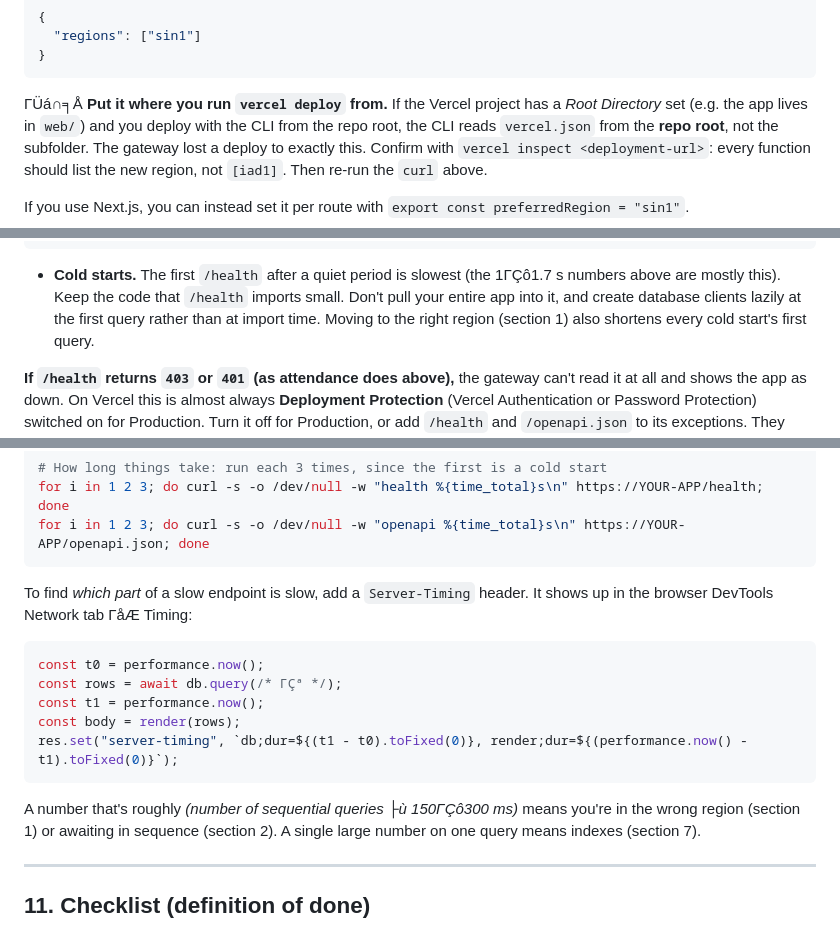
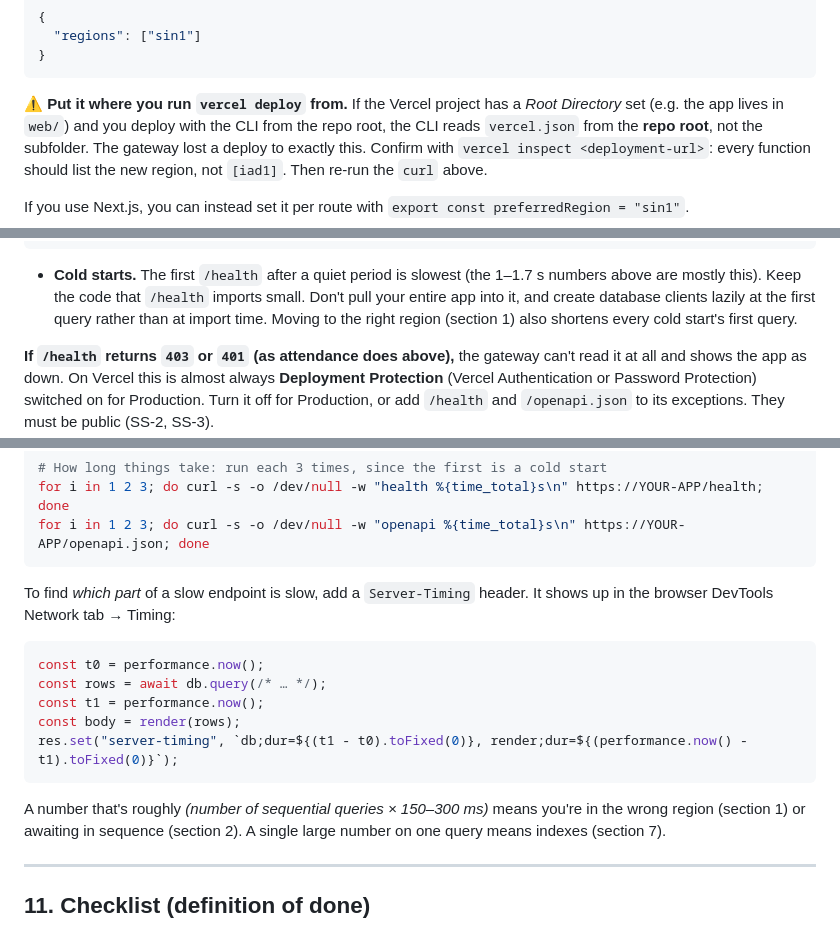
Before and after one commit to hosamnajib/department, a Markdown page: MICROAPP_PERFORMANCE.md, 3 parts joined by grey strips. Rendered like a GitHub page.

````diff
--- a/MICROAPP_PERFORMANCE.md
+++ b/MICROAPP_PERFORMANCE.md
@@ -90,7 +90,7 @@ hostname. Pick the Vercel region nearest to it:
 }
 ```
 
-ΓÜá∩╕Å **Put it where you run `vercel deploy` from.** If the Vercel project has a
+⚠️ **Put it where you run `vercel deploy` from.** If the Vercel project has a
 *Root Directory* set (e.g. the app lives in `web/`) and you deploy with the
 CLI from the repo root, the CLI reads `vercel.json` from the **repo root**,
 not the subfolder. The gateway lost a deploy to exactly this. Confirm with
@@ -185,7 +185,7 @@ app.get("/health", async (req, res) => {
 ```
 
 - **Cold starts.** The first `/health` after a quiet period is slowest (the
-  1ΓÇô1.7 s numbers above are mostly this). Keep the code that `/health`
+  1–1.7 s numbers above are mostly this). Keep the code that `/health`
   imports small. Don't pull your entire app into it, and create database
   clients lazily at the first query rather than at import time. Moving to
   the right region (section 1) also shortens every cold start's first query.
@@ -415,17 +415,17 @@ for i in 1 2 3; do curl -s -o /dev/null -w "openapi %{time_total}s\n" https://YO
 ```
 
 To find *which part* of a slow endpoint is slow, add a `Server-Timing`
-header. It shows up in the browser DevTools Network tab ΓåÆ Timing:
+header. It shows up in the browser DevTools Network tab → Timing:
 
 ```js
 const t0 = performance.now();
-const rows = await db.query(/* ΓÇª */);
+const rows = await db.query(/* … */);
 const t1 = performance.now();
 const body = render(rows);
 res.set("server-timing", `db;dur=${(t1 - t0).toFixed(0)}, render;dur=${(performance.now() - t1).toFixed(0)}`);
 ```
 
-A number that's roughly *(number of sequential queries ├ù 150ΓÇô300 ms)* means
+A number that's roughly *(number of sequential queries × 150–300 ms)* means
 you're in the wrong region (section 1) or awaiting in sequence (section 2).
 A single large number on one query means indexes (section 7).
 
````
Also changed, not shown: other parts of MICROAPP_PERFORMANCE.md (+14 -14 lines).
